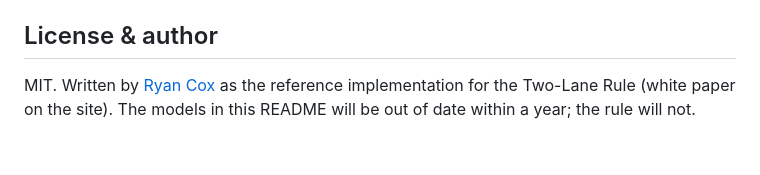
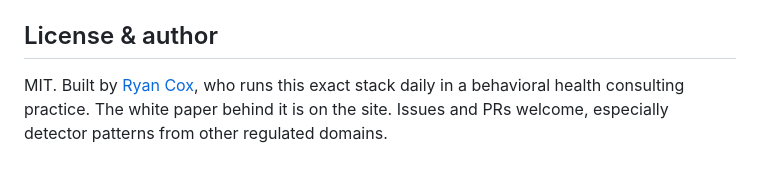
Before and after one commit to rcoxjrd/lane-router, a Markdown page: README.md, the part around the change. Drawn GitHub-style.

Commit message:
Rework README closing

```diff
--- a/README.md
+++ b/README.md
@@ -76,6 +76,6 @@ missing backend and shows the labeled simulation. `vercel.json` is included.
 
 ## License & author
 
-MIT. Written by [Ryan Cox](https://coxcontent.com) as the reference implementation for
-the Two-Lane Rule (white paper on the site). The models in this README will be out of
-date within a year; the rule will not.
+MIT. Built by [Ryan Cox](https://coxcontent.com), who runs this exact stack daily in a
+behavioral health consulting practice. The white paper behind it is on the site. Issues
+and PRs welcome, especially detector patterns from other regulated domains.
```
